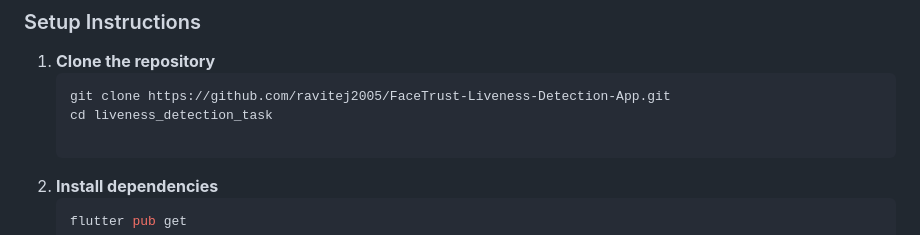
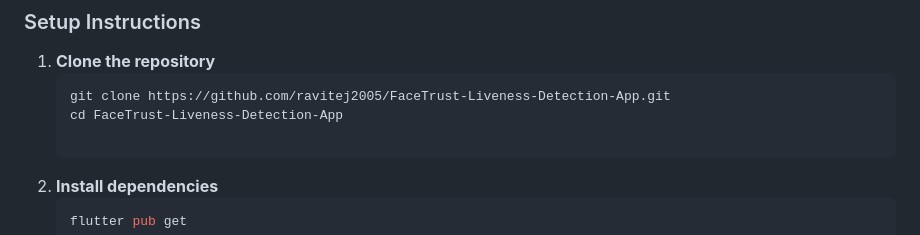
Before and after one commit to ravitej2005/FaceTrust-Liveness-Detection-App, a Markdown page: README.md, the part around the change. GitHub-like rendering.

````diff
--- a/README.md
+++ b/README.md
@@ -61,7 +61,7 @@ lib/
 1. **Clone the repository**
    ```bash
    git clone https://github.com/ravitej2005/FaceTrust-Liveness-Detection-App.git
-   cd liveness_detection_task
+   cd FaceTrust-Liveness-Detection-App
 
 2. **Install dependencies**
    ```bash
````
